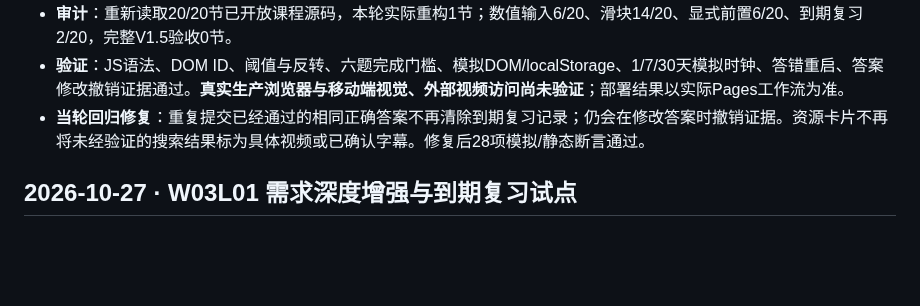
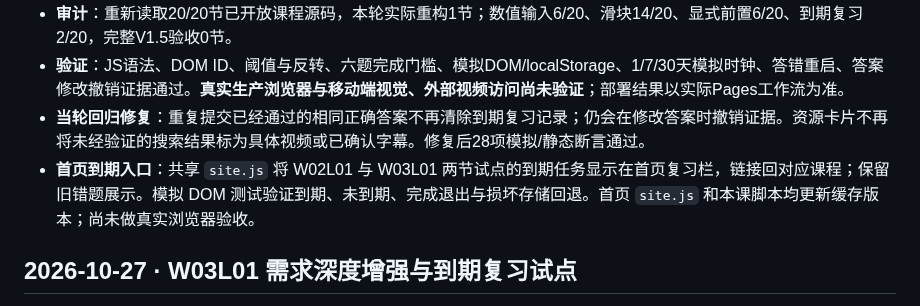
Before and after one commit to TempleHao/economics-world, a Markdown page: CHANGELOG.md, the part around the change. GitHub-like rendering; blank space fills up the shorter version.

Commit message:
docs: document pilot due-review links and verification limits

```diff
--- a/CHANGELOG.md
+++ b/CHANGELOG.md
@@ -9,6 +9,7 @@
 - **审计**：重新读取20/20节已开放课程源码，本轮实际重构1节；数值输入6/20、滑块14/20、显式前置6/20、到期复习2/20，完整V1.5验收0节。
 - **验证**：JS语法、DOM ID、阈值与反转、六题完成门槛、模拟DOM/localStorage、1/7/30天模拟时钟、答错重启、答案修改撤销证据通过。**真实生产浏览器与移动端视觉、外部视频访问尚未验证**；部署结果以实际Pages工作流为准。
 - **当轮回归修复**：重复提交已经通过的相同正确答案不再清除到期复习记录；仍会在修改答案时撤销证据。资源卡片不再将未经验证的搜索结果标为具体视频或已确认字幕。修复后28项模拟/静态断言通过。
+- **首页到期入口**：共享 `site.js` 将 W02L01 与 W03L01 两节试点的到期任务显示在首页复习栏，链接回对应课程；保留旧错题展示。模拟 DOM 测试验证到期、未到期、完成退出与损坏存储回退。首页 `site.js` 和本课脚本均更新缓存版本；尚未做真实浏览器验收。
 
 
 ## 2026-10-27 · W03L01 需求深度增强与到期复习试点
```
